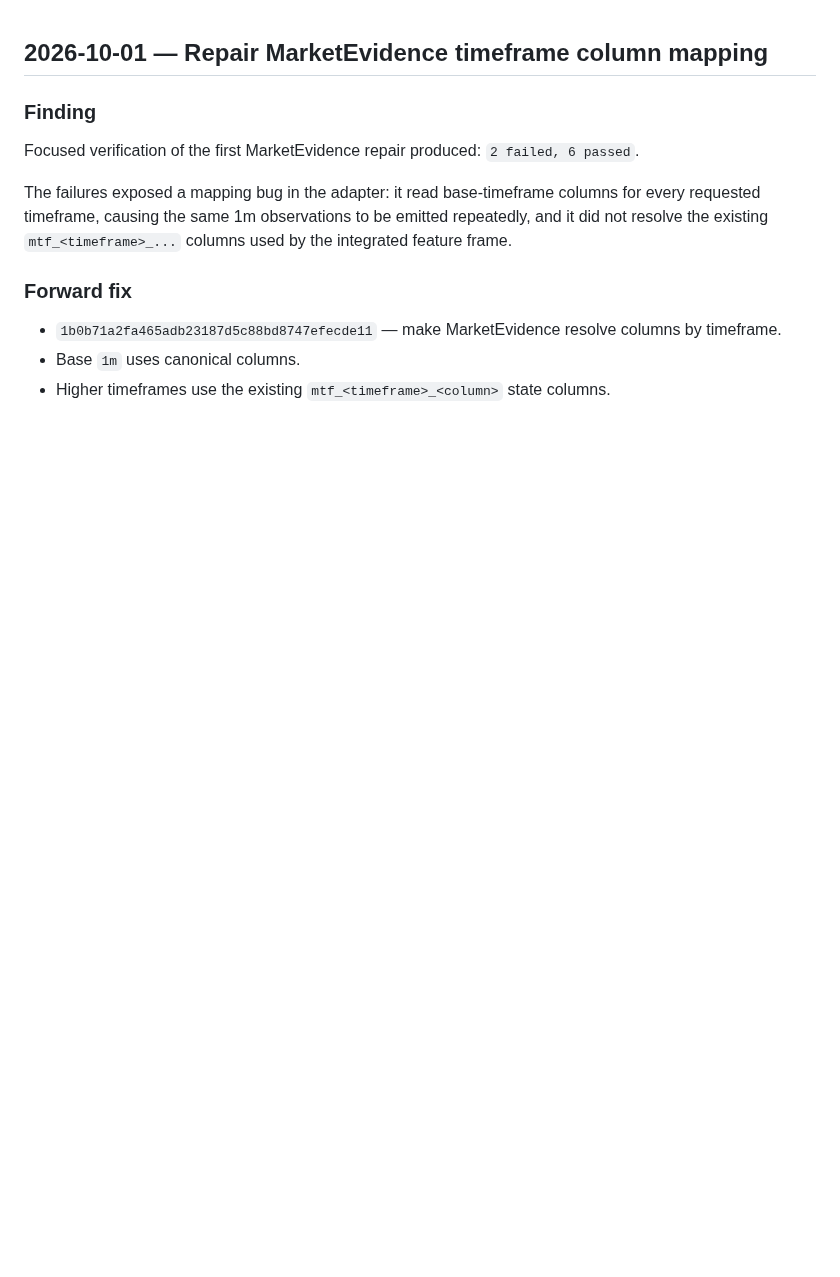
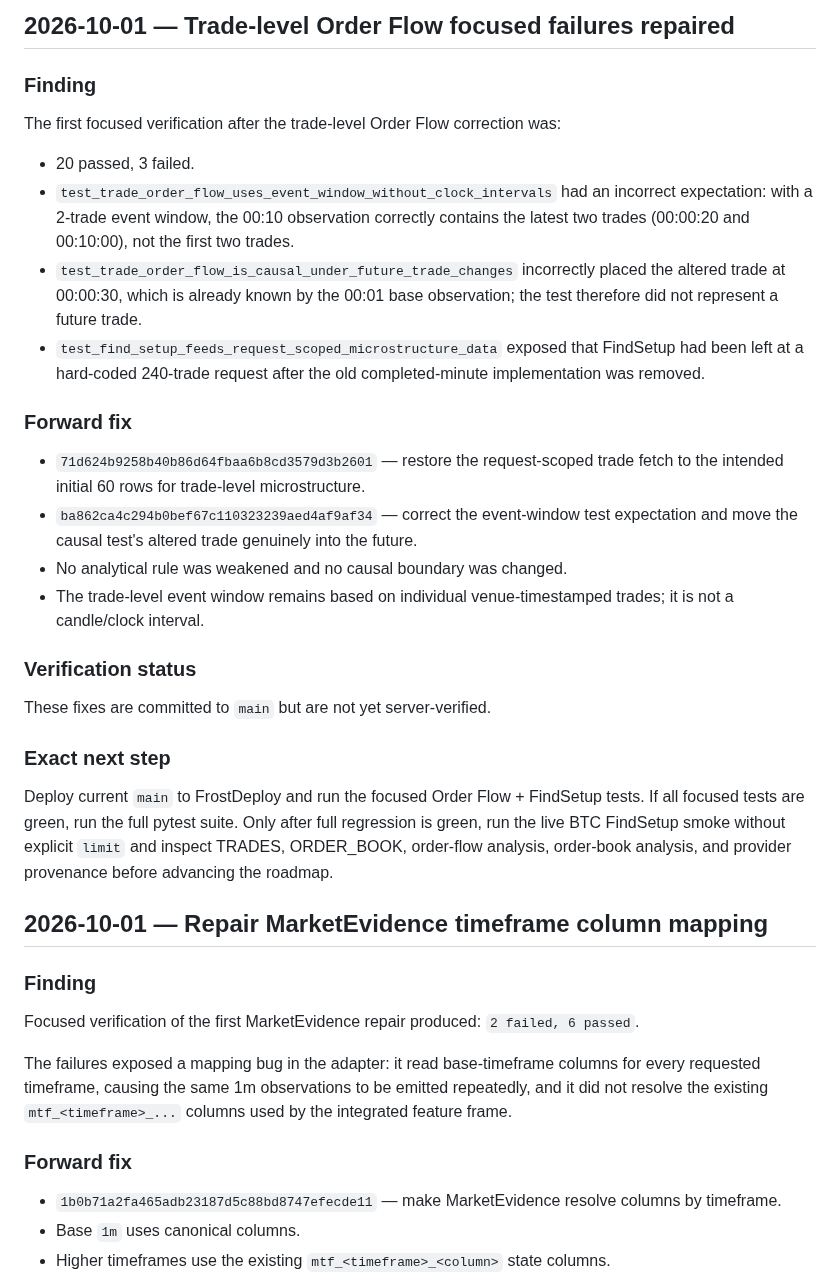
Before and after one commit to nyxtryp/aicfa, a Markdown page: PROJECT_PLAN.md, the part around the change. Drawn GitHub-style; blank space fills up the shorter version.

Commit message:
docs: record trade-level order flow focused repair

```diff
--- a/PROJECT_PLAN.md
+++ b/PROJECT_PLAN.md
@@ -1,3 +1,24 @@
+## 2026-10-01 — Trade-level Order Flow focused failures repaired
+
+### Finding
+The first focused verification after the trade-level Order Flow correction was:
+- 20 passed, 3 failed.
+- `test_trade_order_flow_uses_event_window_without_clock_intervals` had an incorrect expectation: with a 2-trade event window, the 00:10 observation correctly contains the latest two trades (00:00:20 and 00:10:00), not the first two trades.
+- `test_trade_order_flow_is_causal_under_future_trade_changes` incorrectly placed the altered trade at 00:00:30, which is already known by the 00:01 base observation; the test therefore did not represent a future trade.
+- `test_find_setup_feeds_request_scoped_microstructure_data` exposed that FindSetup had been left at a hard-coded 240-trade request after the old completed-minute implementation was removed.
+
+### Forward fix
+- `71d624b9258b40b86d64fbaa6b8cd3579d3b2601` — restore the request-scoped trade fetch to the intended initial 60 rows for trade-level microstructure.
+- `ba862ca4c294b0bef67c110323239aed4af9af34` — correct the event-window test expectation and move the causal test's altered trade genuinely into the future.
+- No analytical rule was weakened and no causal boundary was changed.
+- The trade-level event window remains based on individual venue-timestamped trades; it is not a candle/clock interval.
+
+### Verification status
+These fixes are committed to `main` but are not yet server-verified.
+
+### Exact next step
+Deploy current `main` to FrostDeploy and run the focused Order Flow + FindSetup tests. If all focused tests are green, run the full pytest suite. Only after full regression is green, run the live BTC FindSetup smoke without explicit `limit` and inspect TRADES, ORDER_BOOK, order-flow analysis, order-book analysis, and provider provenance before advancing the roadmap.
+
 ## 2026-10-01 — Repair MarketEvidence timeframe column mapping
 
 ### Finding
```
